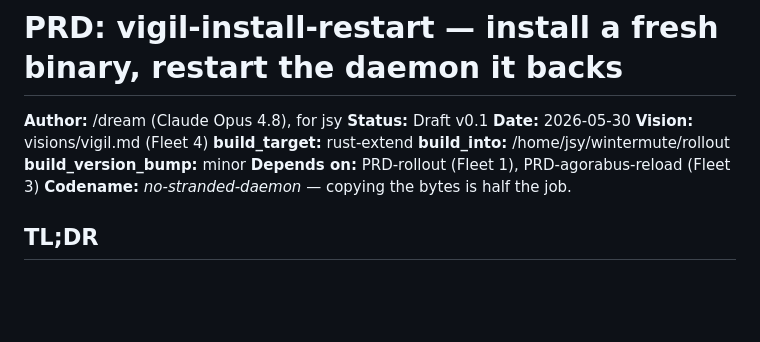
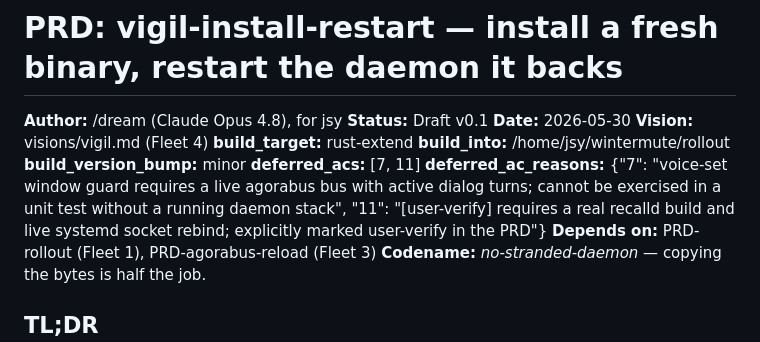
Before and after one commit to j0yen/autobuilder, a Markdown page: PRD-vigil-install-restart.md, the part around the change. Rendered like a GitHub page; blank space fills up the shorter version.

Commit message:
chore(vigil-install-restart): add deferred_acs [7,11] to PRD frontmatter

```diff
--- a/PRD-vigil-install-restart.md
+++ b/PRD-vigil-install-restart.md
@@ -7,6 +7,8 @@
 **build_target:** rust-extend
 **build_into:** /home/jsy/wintermute/rollout
 **build_version_bump:** minor
+**deferred_acs:** [7, 11]
+**deferred_ac_reasons:** {"7": "voice-set window guard requires a live agorabus bus with active dialog turns; cannot be exercised in a unit test without a running daemon stack", "11": "[user-verify] requires a real recalld build and live systemd socket rebind; explicitly marked user-verify in the PRD"}
 **Depends on:** PRD-rollout (Fleet 1), PRD-agorabus-reload (Fleet 3)
 **Codename:** *no-stranded-daemon* — copying the bytes is half the job.
 
```
